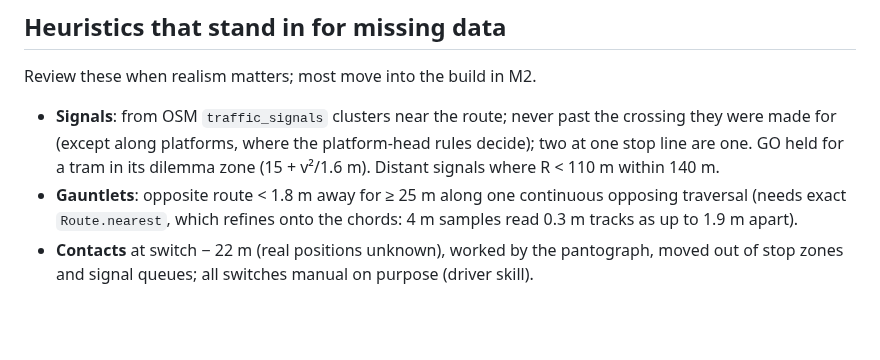
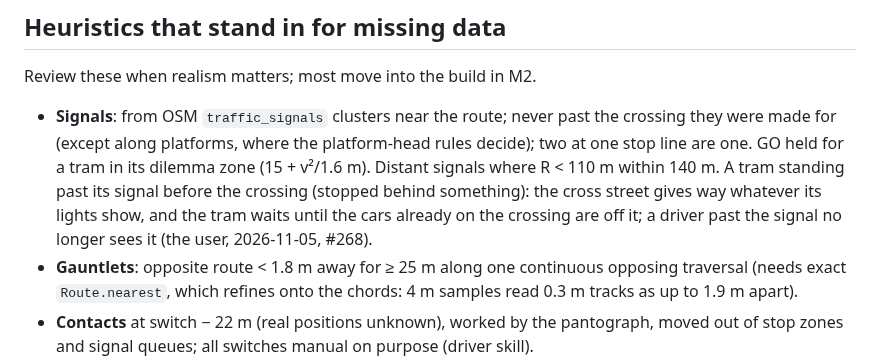
Before and after one commit to jnd-cz/prague-transport-sim, a Markdown page: docs/knowledge.md, the part around the change. Rendered like a GitHub page; blank space fills up the shorter version.

Commit message:
knowledge: a tram standing in the junction past its signal (#268)
Co-Authored-By: Claude Opus 5.5 <noreply@anthropic.com>

```diff
--- a/docs/knowledge.md
+++ b/docs/knowledge.md
@@ -256,6 +256,9 @@ Review these when realism matters; most move into the build in M2.
 - **Signals**: from OSM `traffic_signals` clusters near the route; never past the crossing they were
   made for (except along platforms, where the platform-head rules decide); two at one stop line are one.
   GO held for a tram in its dilemma zone (15 + v²/1.6 m). Distant signals where R < 110 m within 140 m.
+  A tram standing past its signal before the crossing (stopped behind something): the cross street gives
+  way whatever its lights show, and the tram waits until the cars already on the crossing are off it; a
+  driver past the signal no longer sees it (the user, 2026-11-05, #268).
 - **Gauntlets**: opposite route < 1.8 m away for ≥ 25 m along one continuous opposing traversal
   (needs exact `Route.nearest`, which refines onto the chords: 4 m samples read 0.3 m tracks as up to
   1.9 m apart).
```
